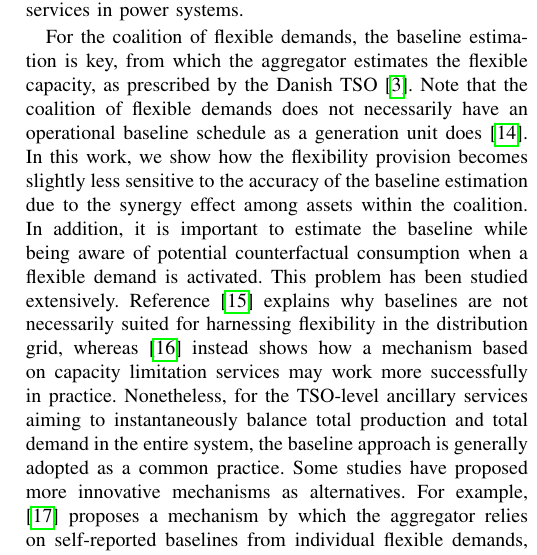
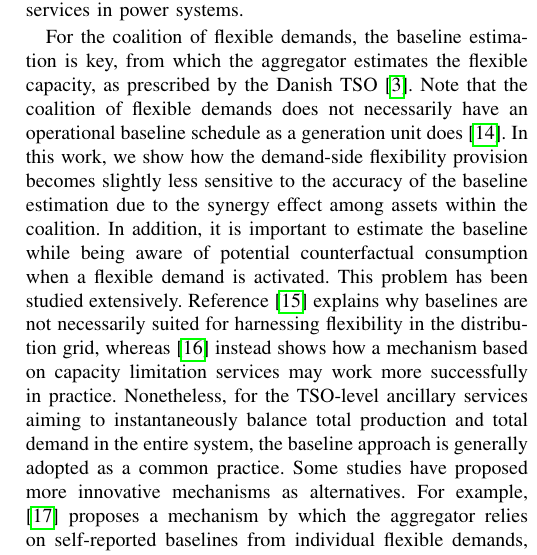
Before and after one commit to PeterAVG/synergy_paper, a LaTeX paper (tex/ieee.tex): part of one column of page 2 of 5, cut so that both start at the same text. Compiled offline with pdfLaTeX; a missing font is replaced by an installed copy or a similar font; a LaTeX package or settings file that is missing is left out.

Commit message:
Overleaf-changes

```diff
--- a/tex/ieee.tex
+++ b/tex/ieee.tex
@@ -118,7 +118,7 @@ It has been shown in \cite{pedersen2014aggregation} how a portfolio of supermark
 
 For the coalition of flexible demands, the baseline estimation is key, from which the aggregator estimates the flexible capacity, as prescribed by the Danish TSO \cite{energinet:prequalification}. Note that the coalition of flexible demands does not necessarily have an operational baseline schedule as a generation unit does \cite{gade2022ecosystem}.
 %
-In this work, we show how the flexibility provision becomes slightly less sensitive to the accuracy of the baseline estimation due to the synergy effect among assets within the coalition.
+In this work, we show how the demand-side flexibility provision becomes slightly less sensitive to the accuracy of the baseline estimation due to the synergy effect among assets within the coalition.
 In addition, it is important to estimate the baseline while being aware of potential counterfactual consumption when a flexible demand is activated. This problem has been studied extensively. Reference \cite{ziras2021baselines} explains why baselines are not necessarily suited for harnessing flexibility in the distribution grid, whereas \cite{capacity_limitation_services} instead shows how a mechanism based on capacity limitation services may work more successfully in practice. Nonetheless, for the TSO-level ancillary services aiming to instantaneously balance total production and total demand in the entire system, the baseline approach is generally adopted as a common practice. Some studies have proposed more innovative mechanisms as alternatives. For example,  \cite{muthirayan2019mechanism} proposes a mechanism by which the aggregator relies on self-reported baselines from individual flexible demands, removing the incentive to inflate baselines. In our setting, this is not straightforward to be implemented, since flexible demands have generally no capability or expertise to report their own baselines. Recall that flexible demands have their other primary business purposes, and prefer to not get involved in complicated mechanisms.
 %Therefore, the aggregator has no incentive to inflate any of its flexible demands' baselines anyway.
 %In this work, we only rely on baseline estimation on the coalition level. Then Shapley values \cite{shapley1997value} are used as a mechanism to allocate payments to flexible demands within the portfolio as opposed to using baseline forecasts per flexible demand.
```
